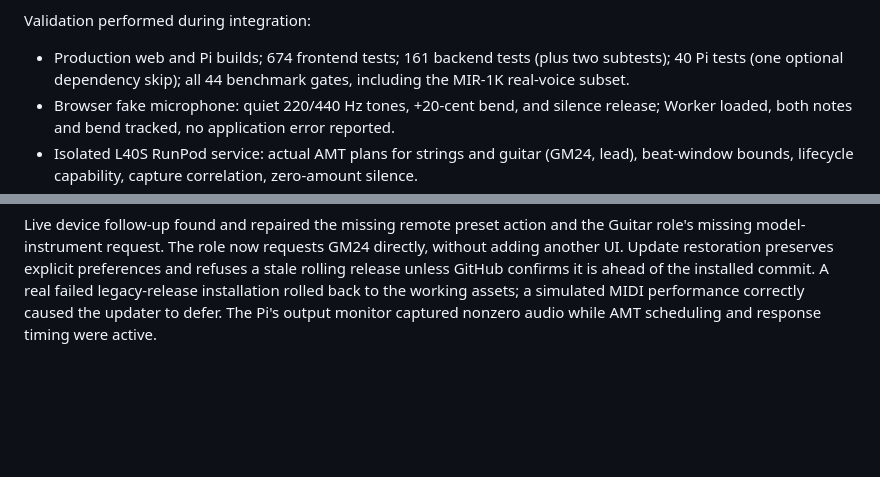
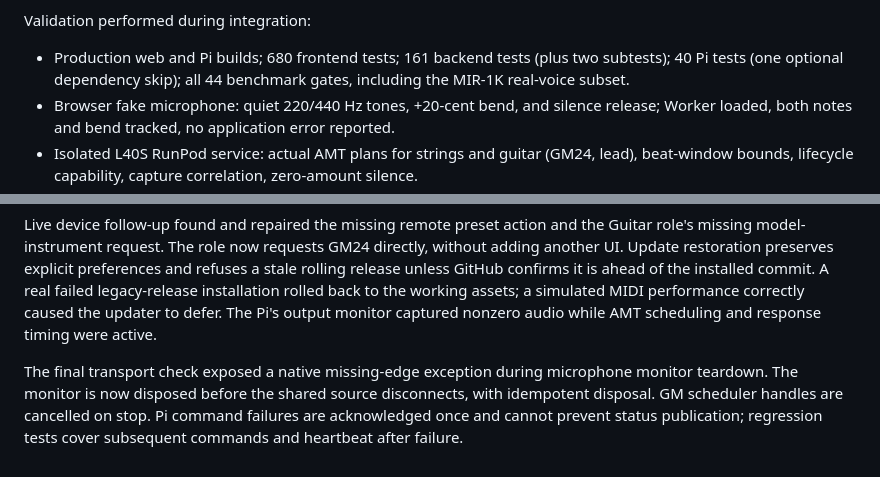
Before and after one commit to w1ne/backline, a Markdown page: docs/architecture/validation.md, 2 parts joined by grey strips. GitHub-like rendering; blank space fills up the shorter version.

Commit message:
Record transport teardown and command resilience verification

```diff
--- a/docs/architecture/validation.md
+++ b/docs/architecture/validation.md
@@ -27,7 +27,7 @@ health, and roll back failed or interrupted installations. See
 
 Validation performed during integration:
 
-- Production web and Pi builds; 674 frontend tests; 161 backend tests (plus two
+- Production web and Pi builds; 680 frontend tests; 161 backend tests (plus two
   subtests); 40 Pi tests (one optional dependency skip); all 44 benchmark gates,
   including the MIR-1K real-voice subset.
 - Browser fake microphone: quiet 220/440 Hz tones, +20-cent bend, and silence release;
@@ -53,3 +53,9 @@ refuses a stale rolling release unless GitHub confirms it is ahead of the instal
 commit. A real failed legacy-release installation rolled back to the working assets;
 a simulated MIDI performance correctly caused the updater to defer. The Pi's output
 monitor captured nonzero audio while AMT scheduling and response timing were active.
+
+The final transport check exposed a native missing-edge exception during microphone
+monitor teardown. The monitor is now disposed before the shared source disconnects,
+with idempotent disposal. GM scheduler handles are cancelled on stop. Pi command
+failures are acknowledged once and cannot prevent status publication; regression
+tests cover subsequent commands and heartbeat after failure.
```
